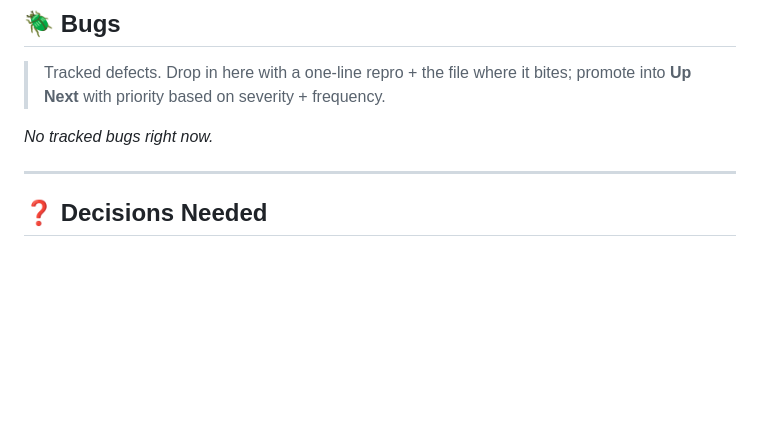
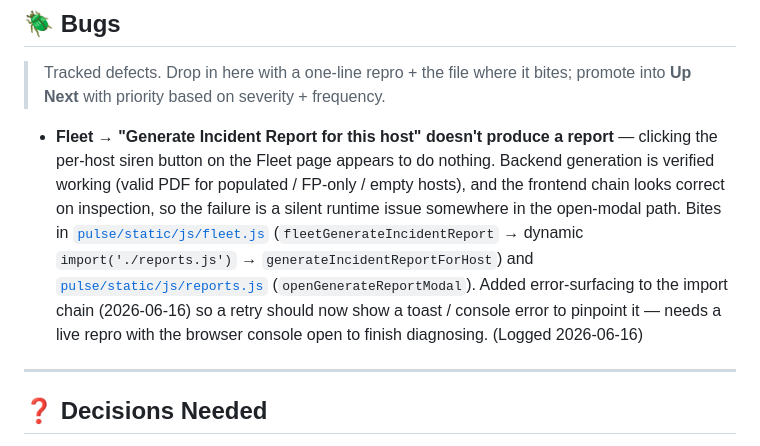
Before and after one commit to barrytd/Pulse, a Markdown page: ROADMAP.md, the part around the change. Drawn GitHub-style; blank space fills up the shorter version.

Commit message:
docs(roadmap): log Fleet incident-report button bug for later
Clicking "Generate Incident Report for this host" on the Fleet page
appears to do nothing. Backend verified working; silent runtime issue in
the open-modal path. Error-surfacing already added to the import chain;
needs a live repro with the console open to finish diagnosing.

Co-Authored-By: Claude Opus 4.8 <noreply@anthropic.com>

```diff
--- a/ROADMAP.md
+++ b/ROADMAP.md
@@ -83,7 +83,7 @@ Flat status board organized by category, sorted by priority within each section.
 
 > Tracked defects. Drop in here with a one-line repro + the file where it bites; promote into **Up Next** with priority based on severity + frequency.
 
-*No tracked bugs right now.*
+- **Fleet → "Generate Incident Report for this host" doesn't produce a report** — clicking the per-host siren button on the Fleet page appears to do nothing. Backend generation is verified working (valid PDF for populated / FP-only / empty hosts), and the frontend chain looks correct on inspection, so the failure is a silent runtime issue somewhere in the open-modal path. Bites in [`pulse/static/js/fleet.js`](pulse/static/js/fleet.js) (`fleetGenerateIncidentReport` → dynamic `import('./reports.js')` → `generateIncidentReportForHost`) and [`pulse/static/js/reports.js`](pulse/static/js/reports.js) (`openGenerateReportModal`). Added error-surfacing to the import chain (2026-06-16) so a retry should now show a toast / console error to pinpoint it — needs a live repro with the browser console open to finish diagnosing. (Logged 2026-06-16)
 
 ---
 
```
